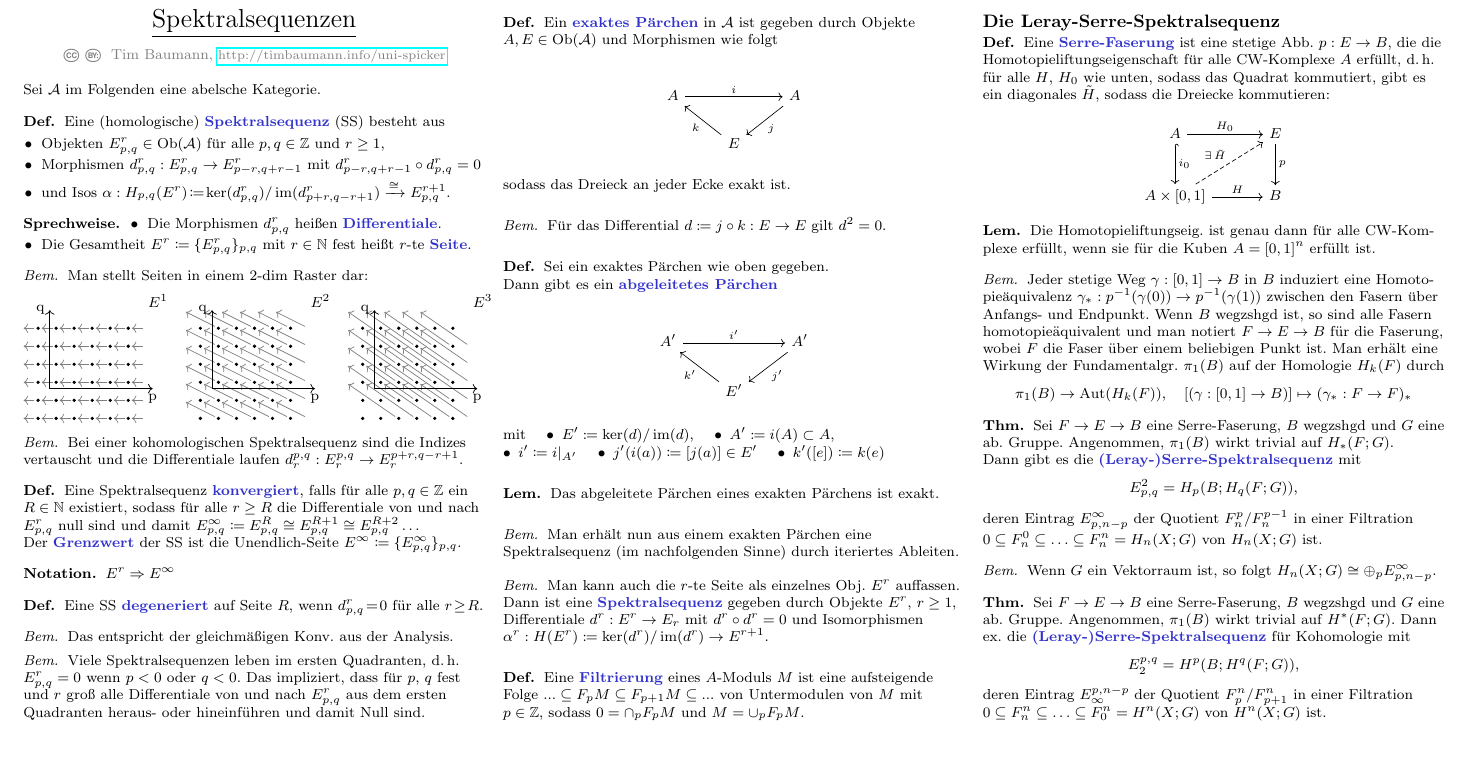
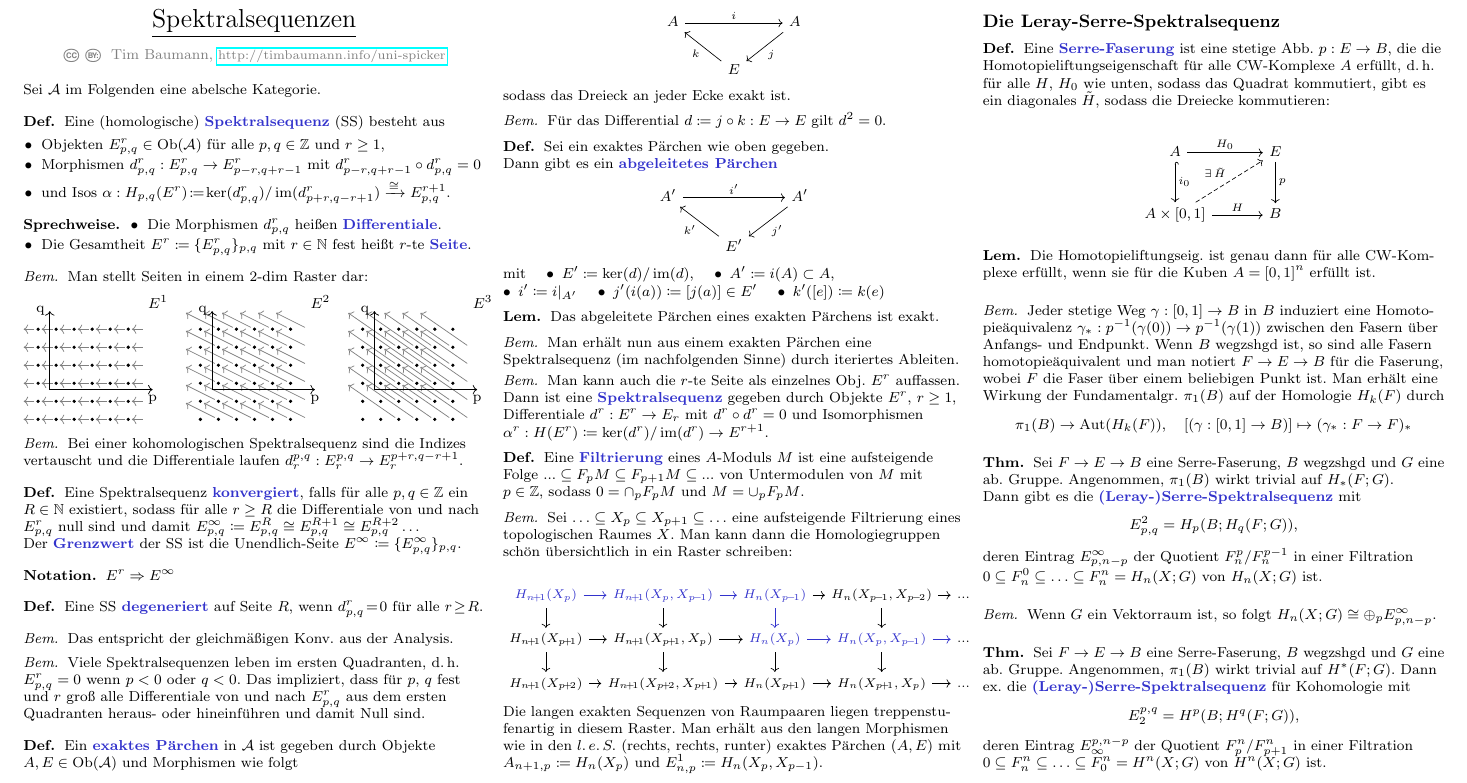
Before and after one commit to timjb/uni-spicker, a LaTeX document (spektralsequenzen.tex): part of the page, cut so that both start at the same text, the shorter picture padded with empty space. The pictures show the PDF file spektralsequenzen.pdf that the author committed with the source.

Commit message:
Spektralsequenzen: Exaktes Pärchen aus Filtrierung eines Raumes

```diff
--- a/spektralsequenzen.tex
+++ b/spektralsequenzen.tex
@@ -21,7 +21,7 @@
 \input{include/cats} % Kategorientheorie-Makros
 
 %\newcommand{\keS}{k.\,e.\,S.} % kurze exakte Sequenz
-%\newcommand{\leS}{l.\,e.\,S.} % lange exakte Sequenz
+\newcommand{\leS}{l.\,e.\,S.} % lange exakte Sequenz
 %\newcommand{\ZM}[1]{\Z_{#1}} % \Z modulo n
 
 \newenvironment{centertikzcd}
@@ -182,6 +182,17 @@ Sei $\Aat$ im Folgenden eine abelsche Kategorie.
 \end{defn}
 % XXX: beschränkte Filtrierungen
 
+\begin{bem}
+  Sei $\ldots \subseteq X_p \subseteq X_{p+1} \subseteq \ldots$ eine aufsteigende Filtrierung eines topologischen Raumes $X$. Man kann dann die Homologiegruppen schön übersichtlich in ein Raster schreiben:
+  \begin{centertikzcd}[row sep=0.4cm, column sep=0.25cm, font=\scriptsize]
+    \Emph{H_{n\!+\!1}(X_p)} \arrow[r, Emph] \arrow[d] & \Emph{H_{n\!+\!1}(X_p, X_{p\!-\!1})} \arrow[r, Emph] \arrow[d] & \Emph{H_n(X_{p\!-\!1})} \arrow[r] \arrow[d, Emph] & H_n(X_{p\!-\!1}, X_{p\!-\!2}) \arrow[r] \arrow[d] & \nldots \\
+    H_{n\!+\!1}(X_{p\!+\!1}) \arrow[r] \arrow[d] & H_{n\!+\!1}(X_{p\!+\!1}, X_p) \arrow[r] \arrow[d] & \Emph{H_n(X_p)} \arrow[r, Emph] \arrow[d] & \Emph{H_n(X_p, X_{p\!-\!1})} \arrow[r, Emph] \arrow[d] & \nldots \\
+    H_{n\!+\!1}(X_{p\!+\!2}) \arrow[r] & H_{n\!+\!1}(X_{p\!+\!2}, X_{p\!+\!1}) \arrow[r] & H_n(X_{p\!+\!1}) \arrow[r] & H_n(X_{p\!+\!1}, X_{p}) \arrow [r] & \nldots
+  \end{centertikzcd}
+  Die langen exakten Sequenzen von Raumpaaren liegen treppenstu- fenartig in diesem Raster.
+  Man erhält aus den langen Morphismen wie in den $\leS{}$ (rechts, rechts, runter) exaktes Pärchen $(A, E)$ mit $A_{n+1,p} \coloneqq H_n(X_p)$ und $E_{n,p}^1 \coloneqq H_n(X_p, X_{p-1})$.
+\end{bem}
+
 \subsection{Die Leray-Serre-Spektralsequenz}
 
 \begin{defn}
```
Also changed, not shown: cheat-sheet.cls (+1 -0 lines), spektralsequenzen.pdf.
